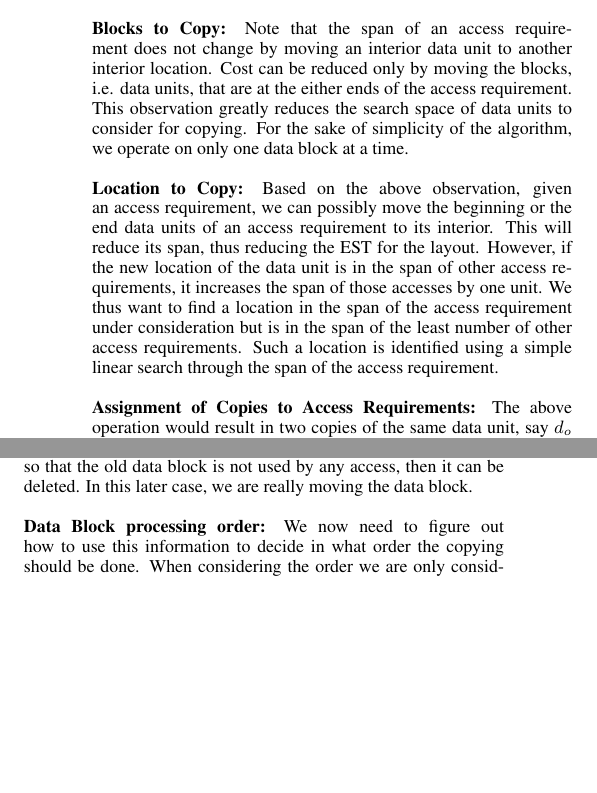
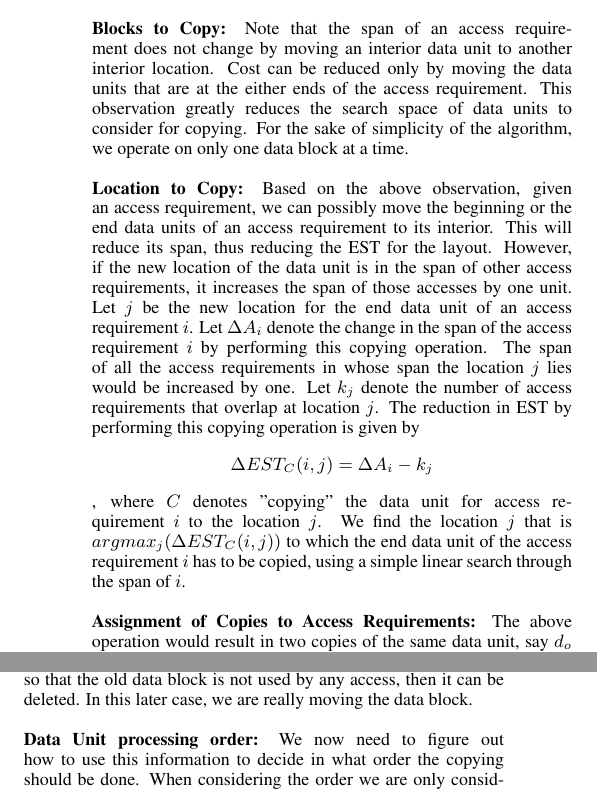
Before and after one commit to zackattacknyu/GraphicsLab_DataLayoutProblem, a LaTeX paper (finalDataLayoutPaper.tex, which reads 3.tex): two parts of the columns of page 3 of 9, joined at a grey line, cut so that both start at the same text, the shorter picture padded with empty space. Compiled offline with pdfLaTeX.

Commit message:
made some edits to Gopi's new code

```diff
--- a/3.tex
+++ b/3.tex
@@ -49,12 +49,15 @@ We repeat this copying and possible deletion of individual data units until our
 \\
 {\bf Blocks to Copy:} Note that the span of an access requirement does not
 change by moving an interior data unit to another interior location. Cost can
-be reduced only by moving the blocks, i.e. data units, that are at the either ends of the access
+be reduced only by moving the data units that are at the either ends of the access
 requirement. This observation greatly reduces the search space of data units to
 consider for copying. For the sake of simplicity of the algorithm, we operate
 on only one data block at a time. \\
 \\
-{\bf Location to Copy:} Based on the above observation, given an access requirement, we can possibly move the beginning or the end data units of an access requirement to its interior. This will reduce its span, thus reducing the EST for the layout. However, if the new location of the data unit is in the span of other access requirements, it increases the span of those accesses by one unit. We thus want to find a location in the span of the access requirement under consideration but is in the span of the least number of other access requirements. Such a location is identified using a simple linear search through the span of the access requirement. \\
+{\bf Location to Copy:} Based on the above observation, given an access requirement, we can possibly move the beginning or the end data units of an access requirement to its interior. This will reduce its span, thus reducing the EST for the layout. However, if the new location of the data unit is in the span of other access requirements, it increases the span of those accesses by one unit. Let $j$ be the new location for the end data unit of an access requirement $i$. Let $\Delta A_i$ denote the change in the span of the access requirement $i$ by performing this copying operation. The span of all the access requirements in whose span the location $j$ lies would be increased by one. Let  $k_j$ denote the number of access requirements that overlap at location $j$.  The reduction in EST by performing this copying operation is given by
+\[
+\Delta EST_C(i,j) = \Delta A_i - k_j
+\], where $C$ denotes "copying" the data unit for access requirement $i$ to the location $j$. We find the location $j$ that is $argmax_j(\Delta EST_C(i,j))$ to which the end data unit of the access requirement $i$ has to be copied, using a simple linear search through the span of $i$. \\
 \\
 {\bf Assignment of Copies to Access Requirements:} The above operation would result in two copies of the same data unit, say $d_o$ and $d_n$. Clearly the new copy $d_n$ in location $j$ will be used by the access requirement $i$.  But $d_o$ could be accessed by
 multiple access requirements. All other access requirements that accesses $d_o$ can either continue to use $d_o$ or use $d_n$ depending on the overall effect on their span. Let $S$ be the set of access requirements whose span does not increase by using $d_n$ instead of $d_o$. Now the total benefit by copying the data unit $d_o$ of the access requirement $i$ to the new location $j$ is
@@ -85,7 +89,7 @@ copy instead of the old copy. If all the access requirements use the new copy
 so that the old data block is not used by any access, then it can be deleted. In
 this later case, we are really moving the data block. \\
 \\
-{\bf Data Block processing order:}
+{\bf Data Unit processing order:}
 We now need to figure out how to use this
 information to decide in what order the copying should be done. When considering the order we are only considering cases where we are copying and not the cases where we are moving. This is because copying adds a space cost so we need a way to decide in what order it should be done whereas moving does not have that cost. For each data
 unit, its total benefit is the amount that is reduces the total seek time
```
Also changed, not shown: 3.tex (11 more changed lines).
